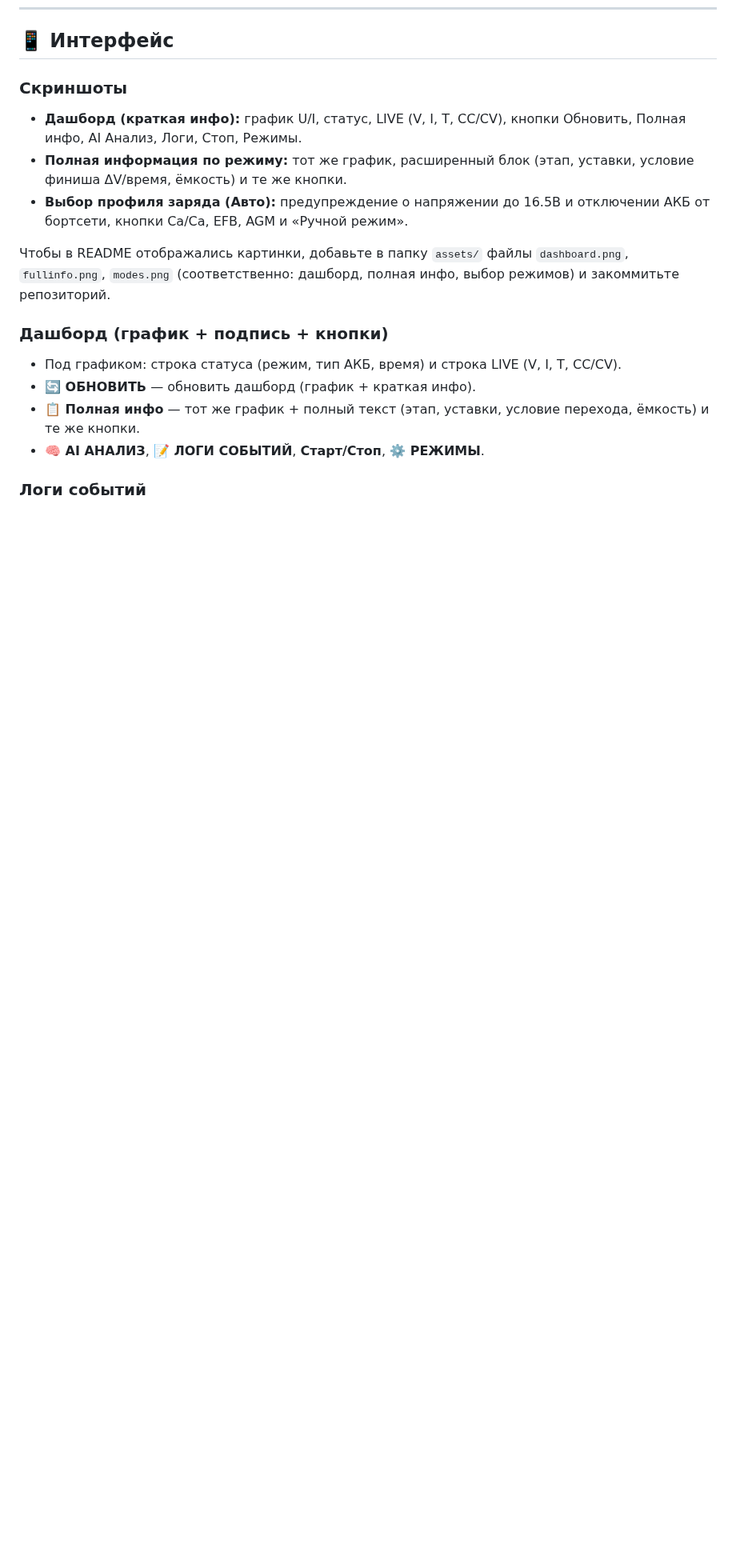
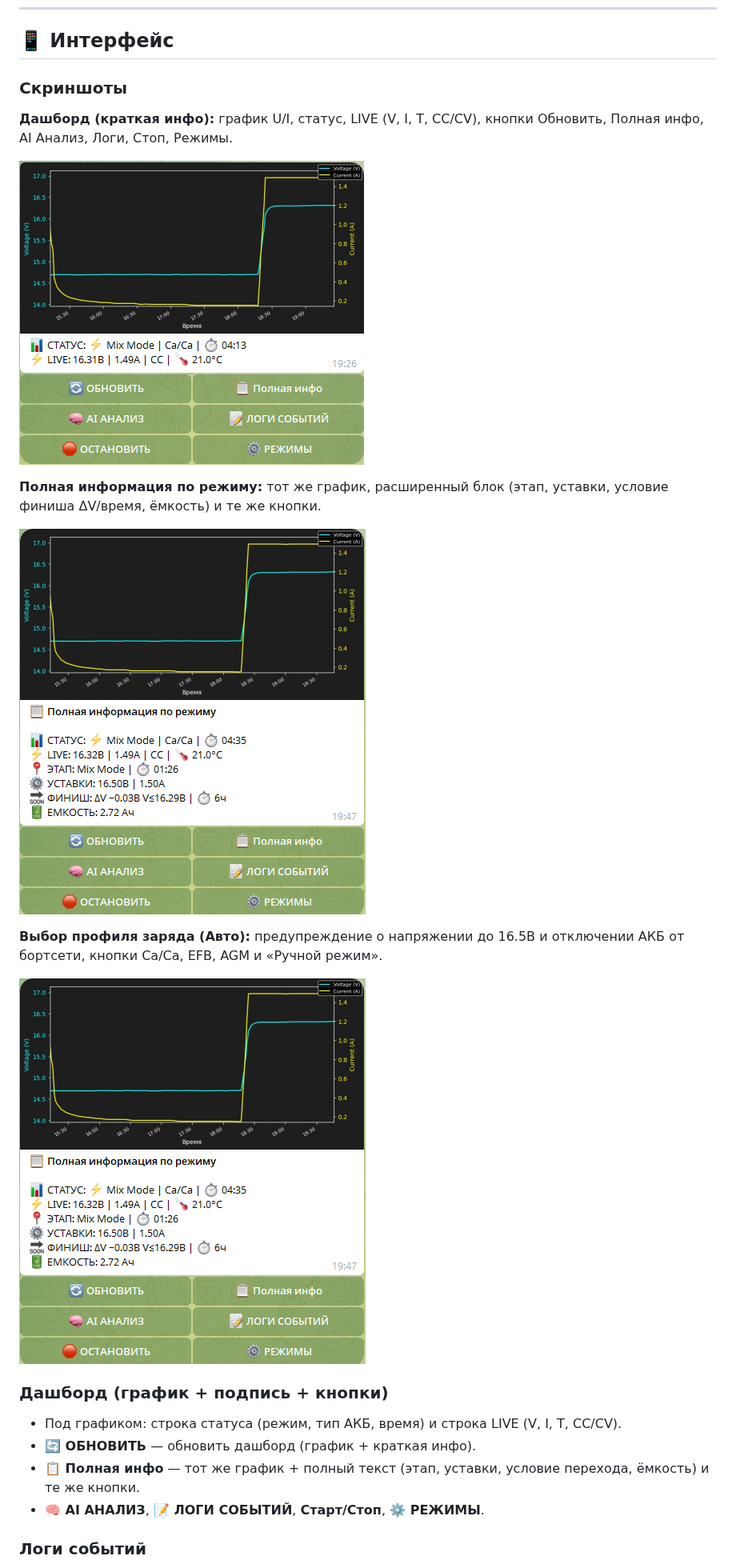
Before and after one commit to timspb/rd6018_bot, a Markdown page: README.md, the part around the change. Shown at 80% size. GitHub-like rendering; pictures changed too: assets/dashboard.png (added), assets/fullinfo.png (added), assets/modes.png (added); blank space fills up the shorter version.

Commit message:
Add screenshot images to assets, restore image refs in README
Co-authored-by: Cursor <cursoragent@cursor.com>

```diff
--- a/README.md
+++ b/README.md
@@ -127,11 +127,17 @@
 
 ### Скриншоты
 
-- **Дашборд (краткая инфо):** график U/I, статус, LIVE (V, I, T, CC/CV), кнопки Обновить, Полная инфо, AI Анализ, Логи, Стоп, Режимы.
-- **Полная информация по режиму:** тот же график, расширенный блок (этап, уставки, условие финиша ΔV/время, ёмкость) и те же кнопки.
-- **Выбор профиля заряда (Авто):** предупреждение о напряжении до 16.5В и отключении АКБ от бортсети, кнопки Ca/Ca, EFB, AGM и «Ручной режим».
+**Дашборд (краткая инфо):** график U/I, статус, LIVE (V, I, T, CC/CV), кнопки Обновить, Полная инфо, AI Анализ, Логи, Стоп, Режимы.
 
-Чтобы в README отображались картинки, добавьте в папку `assets/` файлы `dashboard.png`, `fullinfo.png`, `modes.png` (соответственно: дашборд, полная инфо, выбор режимов) и закоммитьте репозиторий.
+![Дашборд](assets/dashboard.png)
+
+**Полная информация по режиму:** тот же график, расширенный блок (этап, уставки, условие финиша ΔV/время, ёмкость) и те же кнопки.
+
+![Полная инфо](assets/fullinfo.png)
+
+**Выбор профиля заряда (Авто):** предупреждение о напряжении до 16.5В и отключении АКБ от бортсети, кнопки Ca/Ca, EFB, AGM и «Ручной режим».
+
+![Режимы](assets/modes.png)
 
 ### Дашборд (график + подпись + кнопки)
 
```
